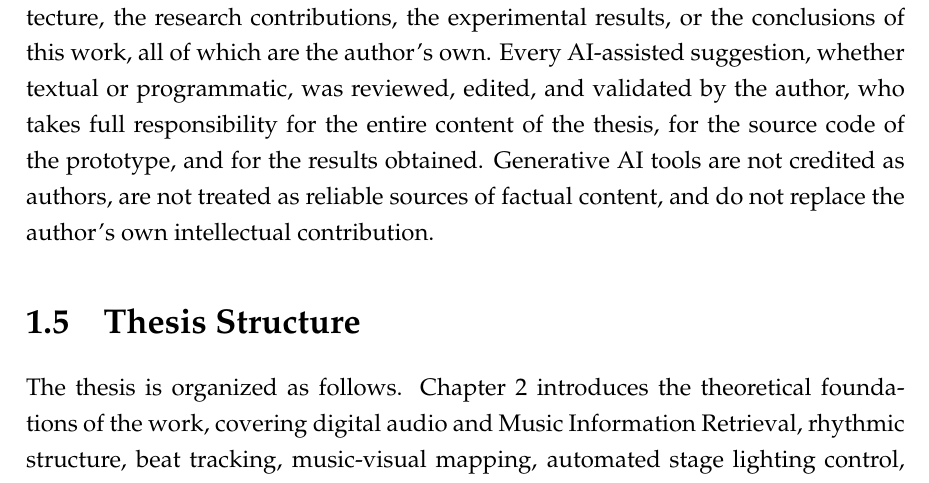
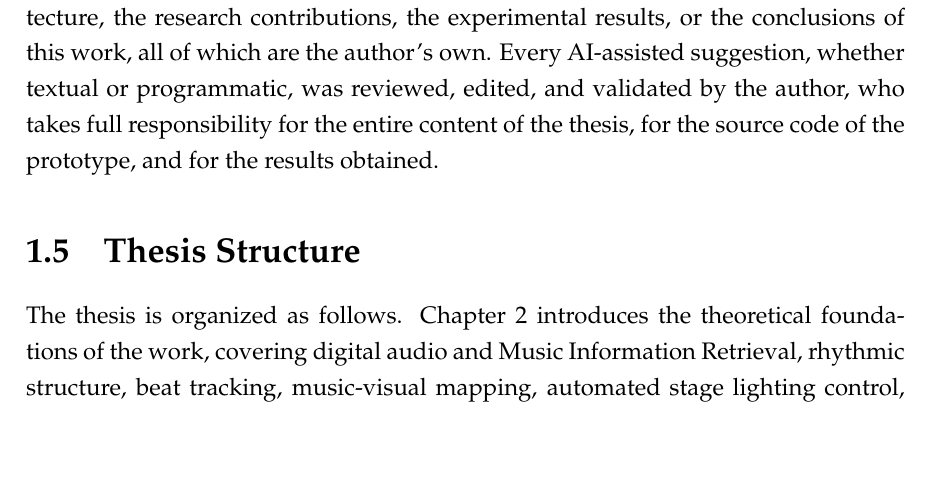
Before and after one commit to alexapvl/thesis_paper, a LaTeX thesis (main.tex, which reads chapters/1_introduction.tex): part of page 11 of 86, cut so that both start at the same text, the shorter picture padded with empty space. Compiled offline with pdfLaTeX.

Commit message:
docs: trim redundant AI authorship disclaimer in introduction

```diff
--- a/chapters/1_introduction.tex
+++ b/chapters/1_introduction.tex
@@ -36,7 +36,7 @@ The original results of the thesis are therefore primarily systemic and quantita
 
 \section{Use of Generative AI Tools}
 
-In the interest of transparency, the author declares that generative AI tools were used in a limited and supporting capacity during the preparation of this thesis. Specifically, Claude (Anthropic) was used to improve the readability of the text, to rephrase passages that had already been written by the author, and to assist with selected aspects of software development, such as debugging, refactoring, and drafting small code fragments that were subsequently reviewed, adapted, and integrated by the author. These tools were not used to generate the original ideas, the system architecture, the research contributions, the experimental results, or the conclusions of this work, all of which are the author's own. Every AI-assisted suggestion, whether textual or programmatic, was reviewed, edited, and validated by the author, who takes full responsibility for the entire content of the thesis, for the source code of the prototype, and for the results obtained. Generative AI tools are not credited as authors, are not treated as reliable sources of factual content, and do not replace the author's own intellectual contribution.
+In the interest of transparency, the author declares that generative AI tools were used in a limited and supporting capacity during the preparation of this thesis. Specifically, Claude (Anthropic) was used to improve the readability of the text, to rephrase passages that had already been written by the author, and to assist with selected aspects of software development, such as debugging, refactoring, and drafting small code fragments that were subsequently reviewed, adapted, and integrated by the author. These tools were not used to generate the original ideas, the system architecture, the research contributions, the experimental results, or the conclusions of this work, all of which are the author's own. Every AI-assisted suggestion, whether textual or programmatic, was reviewed, edited, and validated by the author, who takes full responsibility for the entire content of the thesis, for the source code of the prototype, and for the results obtained.
 
 \section{Thesis Structure}
 
```
Also changed, not shown: 1 other file.
